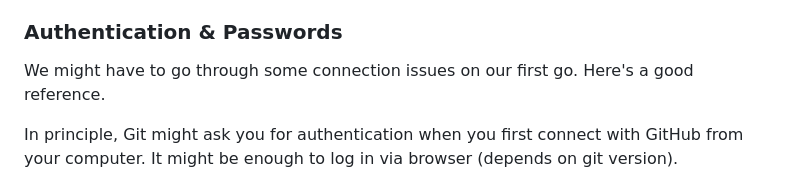
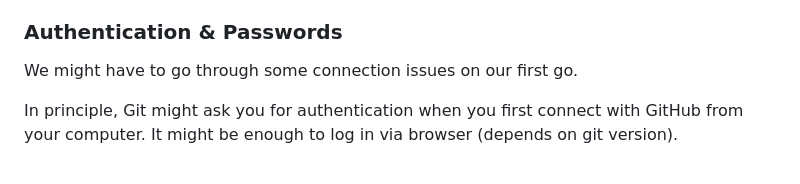
Before and after one commit to glowform/reproducible-research, a Markdown page: Assignments/RR_assignment_4.md, the part around the change. Drawn GitHub-style.

```diff
--- a/Assignments/RR_assignment_4.md
+++ b/Assignments/RR_assignment_4.md
@@ -14,7 +14,7 @@ etc.
 
 ### Authentication & Passwords
 
-We might have to go through some connection issues on our first go. Here's a good reference.
+We might have to go through some connection issues on our first go.
 
 In principle, Git might ask you for authentication when you first connect with GitHub from your computer. It might be enough to log in via browser (depends on git version).
 
```
